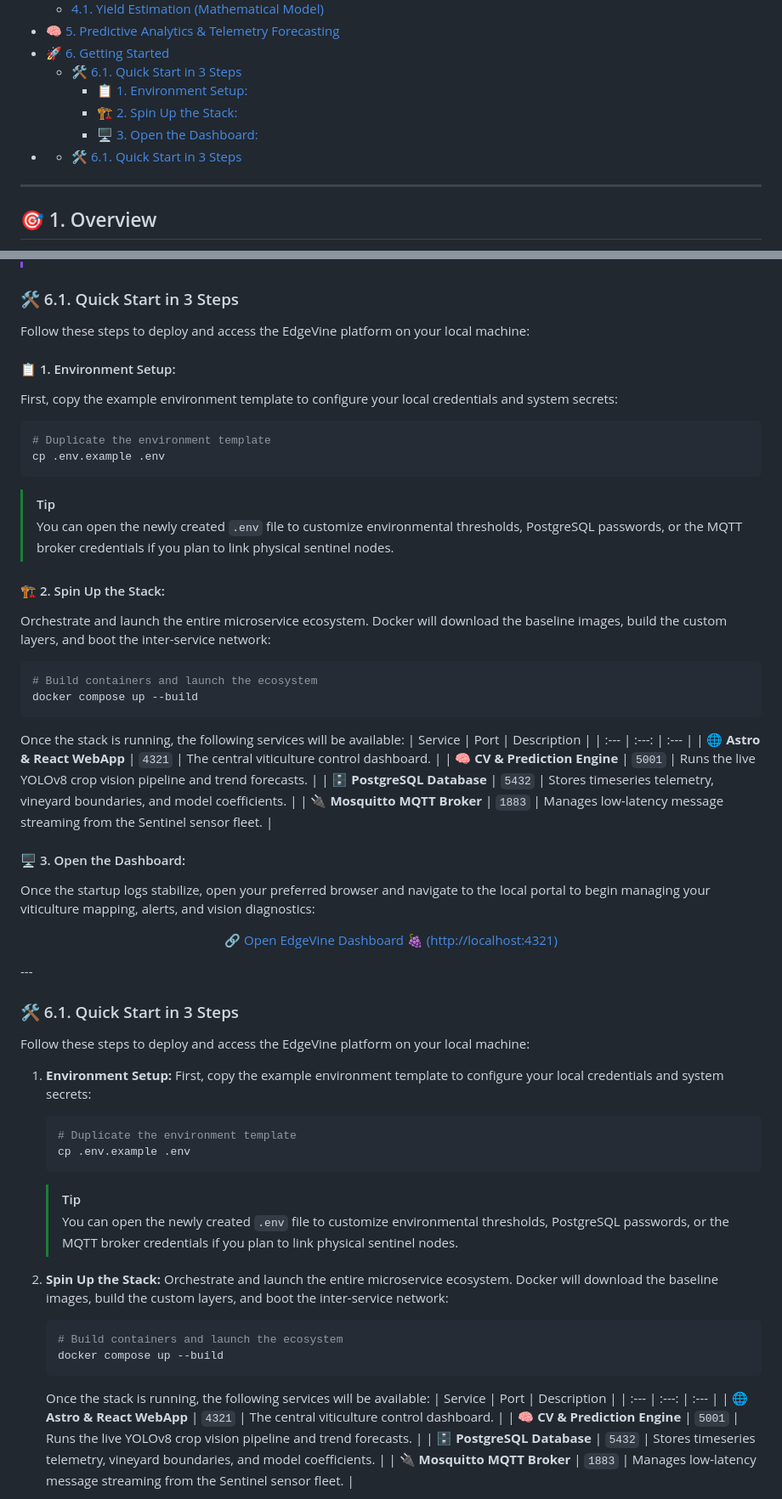
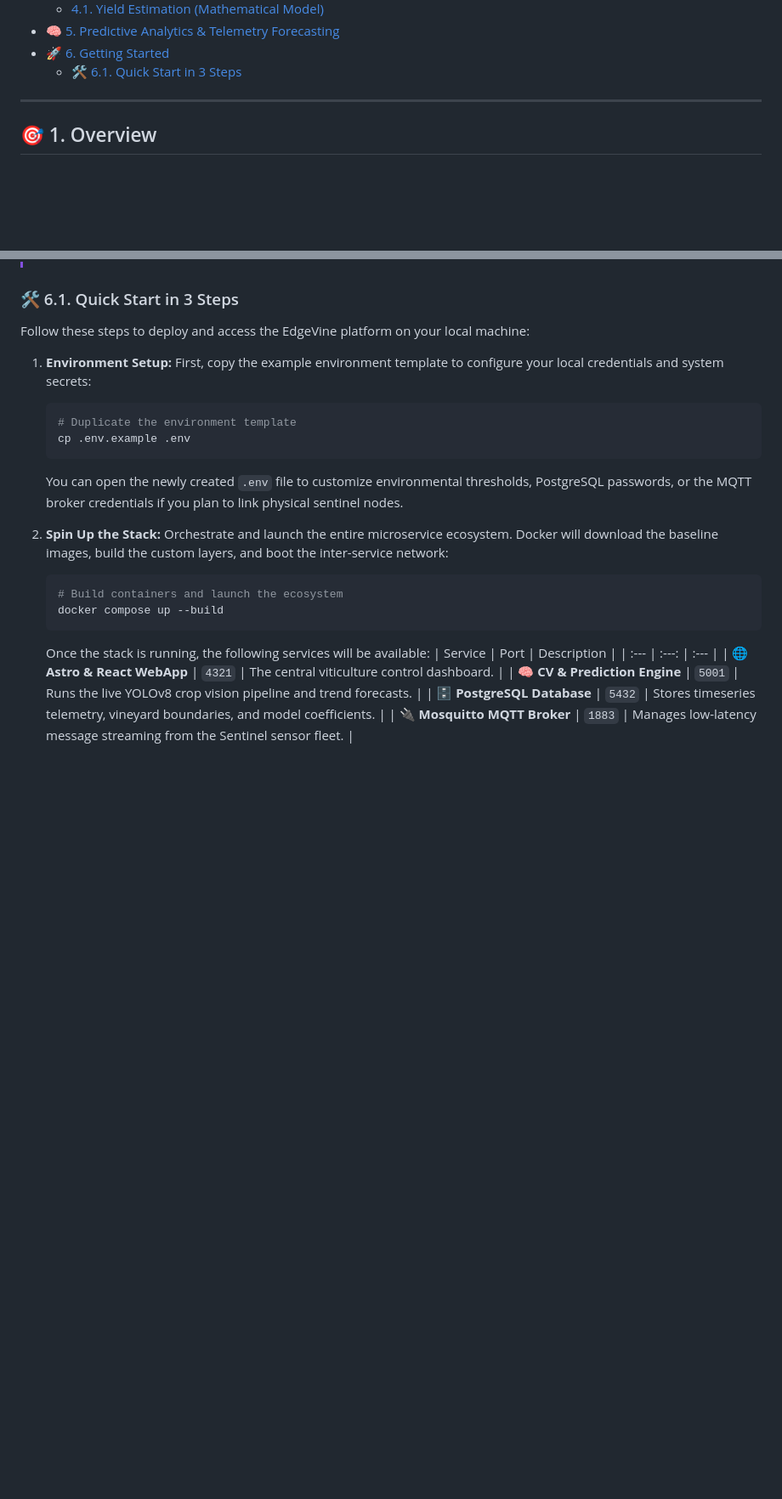
Before and after one commit to Lori-in-the-clouds/EdgeVine, a Markdown page: readme.md, 2 parts joined by grey strips. Shown at 85% size. Rendered like a GitHub page; blank space fills up the shorter version.

Commit message:
getting started corrections

````diff
--- a/readme.md
+++ b/readme.md
@@ -17,11 +17,6 @@ EdgeVine is an advanced precision viticulture platform that seamlessly integrate
 - [🧠 5. Predictive Analytics \& Telemetry Forecasting](#-5-predictive-analytics--telemetry-forecasting)
 - [🚀 6. Getting Started](#-6-getting-started)
   - [🛠️ 6.1. Quick Start in 3 Steps](#️-61-quick-start-in-3-steps)
-    - [📋 1. Environment Setup:](#-1-environment-setup)
-    - [🏗️ 2. Spin Up the Stack:](#️-2-spin-up-the-stack)
-    - [🖥️ 3. Open the Dashboard:](#️-3-open-the-dashboard)
-- [](#)
-  - [🛠️ 6.1. Quick Start in 3 Steps](#️-61-quick-start-in-3-steps-1)
 
 ---
 
@@ -196,46 +191,6 @@ EdgeVine is fully containerized using **Docker** and **Docker Compose**, orchest
 
 Follow these steps to deploy and access the EdgeVine platform on your local machine:
 
-#### 📋 1. Environment Setup:
-First, copy the example environment template to configure your local credentials and system secrets:
-
-```bash
-# Duplicate the environment template
-cp .env.example .env
-```
-
-> [!TIP]
->You can open the newly created `.env` file to customize environmental thresholds, PostgreSQL passwords, or the MQTT broker credentials if you plan to link physical sentinel nodes.
-
-#### 🏗️ 2. Spin Up the Stack:
-Orchestrate and launch the entire microservice ecosystem. Docker will download the baseline images, build the custom layers, and boot the inter-service network:
-
-```bash
-# Build containers and launch the ecosystem
-docker compose up --build
-```
-Once the stack is running, the following services will be available:
-| Service | Port | Description |
-| :--- | :---: | :--- |
-| 🌐 **Astro & React WebApp** | `4321` | The central viticulture control dashboard. |
-| 🧠 **CV & Prediction Engine** | `5001` | Runs the live YOLOv8 crop vision pipeline and trend forecasts. |
-| 🗄️ **PostgreSQL Database** | `5432` | Stores timeseries telemetry, vineyard boundaries, and model coefficients. |
-| 🔌 **Mosquitto MQTT Broker** | `1883` | Manages low-latency message streaming from the Sentinel sensor fleet. |
-
-#### 🖥️ 3. Open the Dashboard:
-Once the startup logs stabilize, open your preferred browser and navigate to the local portal to begin managing your viticulture mapping, alerts, and vision diagnostics:
-  <p align="center">
-  <a href="http://localhost:4321" target="_blank" style="font-size: 1.1em; font-weight: bold; text-decoration: none; color: #228B22; border: 1px solid #228B22; padding: 10px 20px; border-radius: 12px; display: inline-block; transition: all 0.2s ease;">
-      🔗 Open EdgeVine Dashboard 🍇 (http://localhost:4321)
-  </a>
-</p>
----
-
-
-### 🛠️ 6.1. Quick Start in 3 Steps
-
-Follow these steps to deploy and access the EdgeVine platform on your local machine:
-
 1. **Environment Setup:** First, copy the example environment template to configure your local credentials and system secrets:
 
     ```bash
@@ -243,8 +198,7 @@ Follow these steps to deploy and access the EdgeVine platform on your local mach
     cp .env.example .env
     ```
 
-    > [!TIP]
-    >You can open the newly created `.env` file to customize environmental thresholds, PostgreSQL passwords, or the MQTT broker credentials if you plan to link physical sentinel nodes.
+    You can open the newly created `.env` file to customize environmental thresholds, PostgreSQL passwords, or the MQTT broker credentials if you plan to link physical sentinel nodes.
 
 2. **Spin Up the Stack:** Orchestrate and launch the entire microservice ecosystem. Docker will download the baseline images, build the custom layers, and boot the inter-service network:
 
````
Also changed, not shown: other parts of readme.md (+8 -2 lines).
